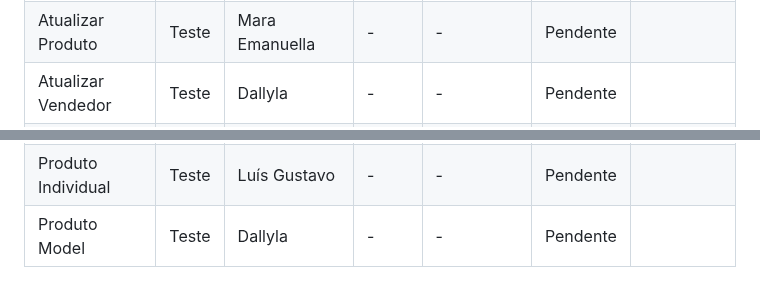
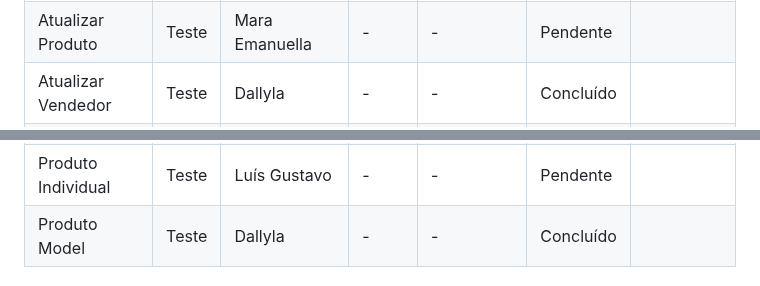
Before and after one commit to lu1pinho/expressproject, a Markdown page: README.md, 2 parts joined by grey strips. Rendered like a GitHub page.

```diff
--- a/README.md
+++ b/README.md
@@ -638,7 +638,7 @@ O projeto Express.com visa criar uma loja online especializada em tecnologia, of
             <td>Dallyla</td>
             <td>-</td>
             <td>-</td>
-            <td>Pendente</td>
+            <td>Concluído</td>
             <td></td>
         </tr>
         <tr>
@@ -746,7 +737,7 @@ O projeto Express.com visa criar uma loja online especializada em tecnologia, of
             <td>Dallyla</td>
             <td>-</td>
             <td>-</td>
-            <td>Pendente</td>
+            <td>Concluído</td>
             <td></td>
         </tr>
     </tbody>
```
Also changed, not shown: other parts of README.md (+8 -9 lines).
